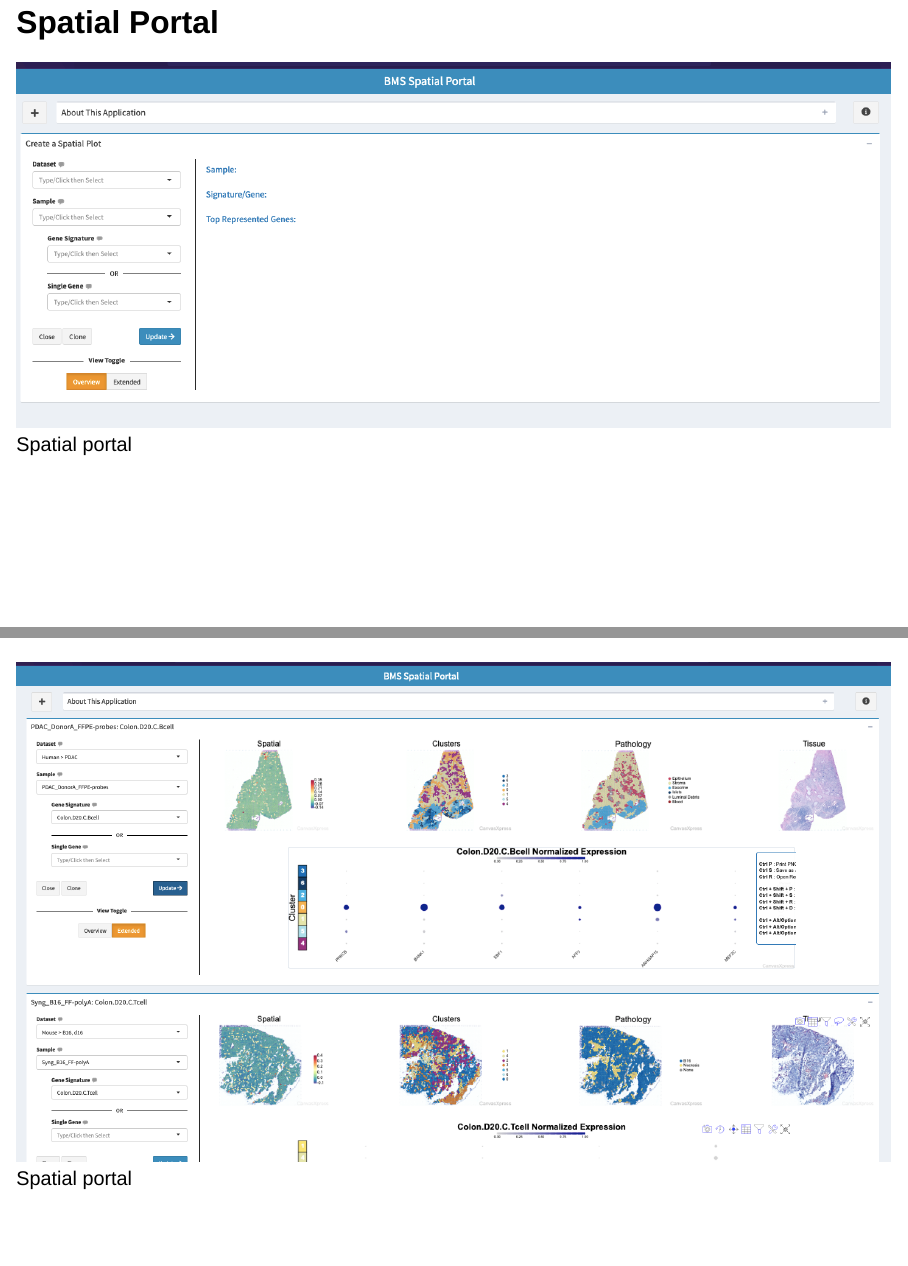
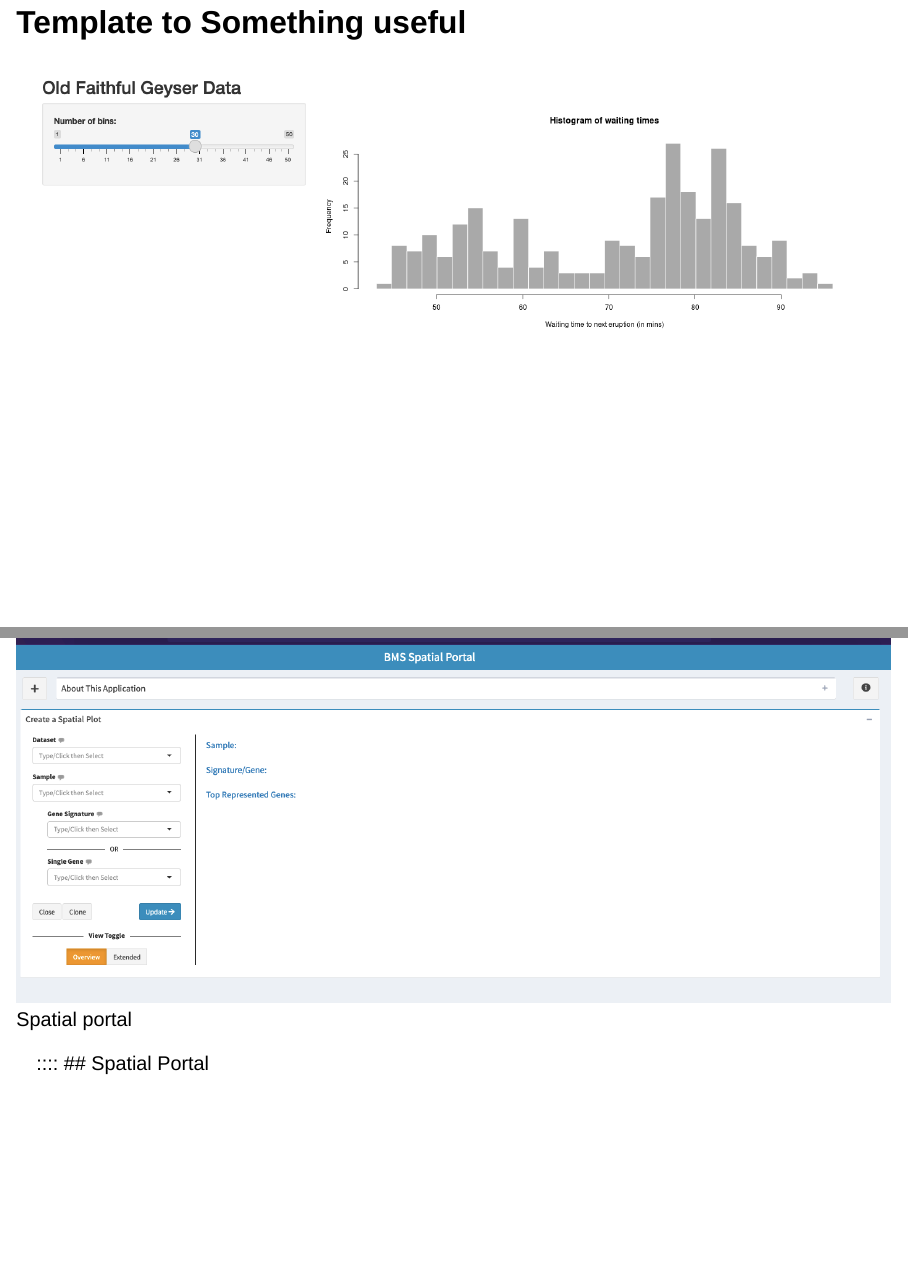
Before and after one commit to laijasmine/shiny_flashtalk, a Quarto document (shiny_apps_talk.qmd): pages 3 and 4 of 10 before the commit and pages 3 and 4 of 12 after it, joined at a grey line. Rendered offline with R 4.5, knitr and Pandoc in place of Quarto, with nearby package versions; drawn as Slidy slides in place of the format the file asks for.

Commit message:
add slide

```diff
--- a/shiny_apps_talk.qmd
+++ b/shiny_apps_talk.qmd
@@ -8,6 +8,14 @@ editor: visual
 
 ![](images/oldfaithful.png)
 
+## Template to Something useful
+
+![](images/oldfaithful.png)
+
+![Spatial portal](images/spatialPortal_layout.png)
+
+
+::::
 ## Spatial Portal
 
 ![Spatial portal](images/spatialPortal_layout.png){fig-alt="A shiny application with a blue title, icons on either side of an About This Application Secton and a main area prompting a user to create a spatial plot" fig-align="center"}
```
Also changed, not shown: shiny_apps_talk.html.
